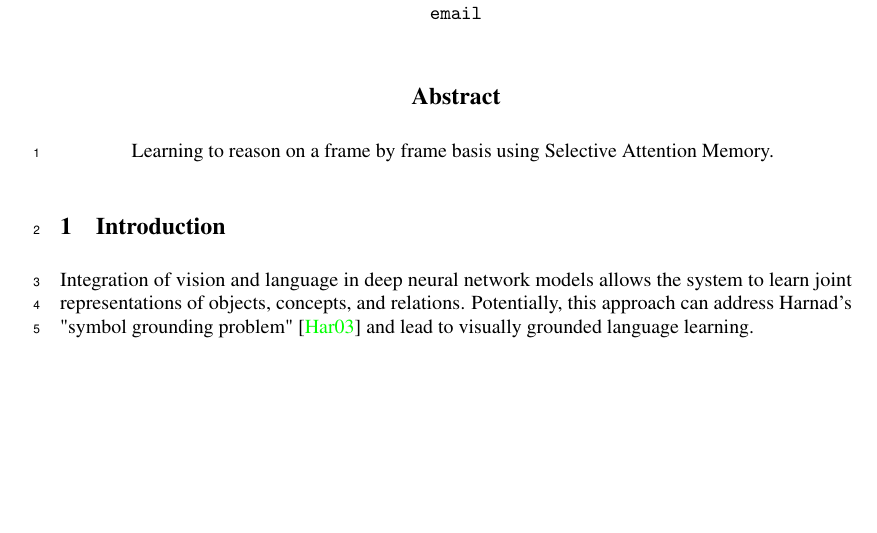
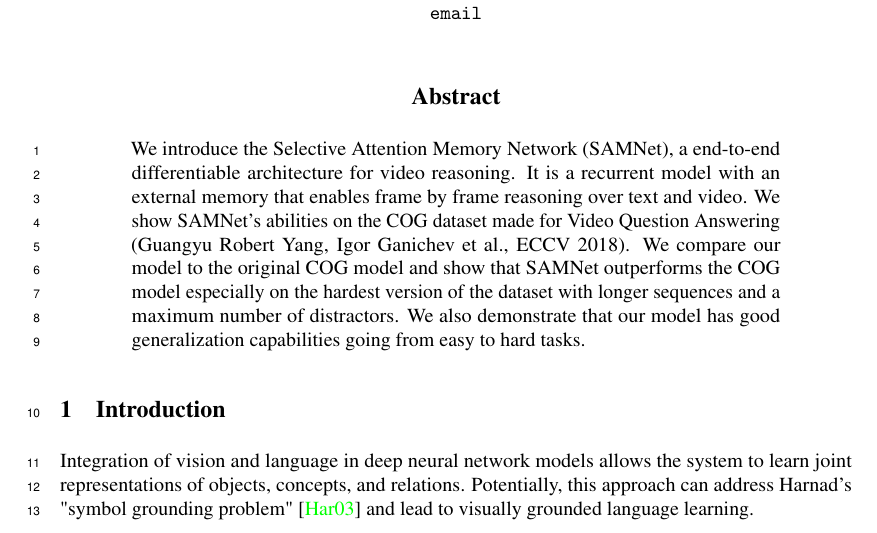
Before and after one commit to IBM/mi-visual-reasoning-pubs, a LaTeX paper (2019_neurips_vigil/vigil_2019_main.tex): part of page 1 of 12, cut so that both start at the same text, the shorter picture padded with empty space. Compiled offline with pdfLaTeX.

Commit message:
abstract

```diff
--- a/2019_neurips_vigil/vigil_2019_main.tex
+++ b/2019_neurips_vigil/vigil_2019_main.tex
@@ -103,7 +103,12 @@
 
 \maketitle
 \begin{abstract}
-	Learning to reason on a frame by frame basis using Selective Attention Memory.
+	We introduce the Selective Attention Memory Network (SAMNet), a end-to-end differentiable architecture for video reasoning. It is a recurrent model with an external memory that enables frame by frame reasoning over text and video.
+	We show SAMNet's abilities on the COG dataset made for Video Question Answering (Guangyu Robert Yang, Igor Ganichev et al., ECCV 2018). We compare our model to the original COG model and show that SAMNet outperforms the COG model especially on the hardest version of the dataset with longer sequences and a maximum number of distractors. We also demonstrate that our model has good generalization capabilities going from easy to hard tasks.
+
+
+
+
 \end{abstract}
 
 
```
